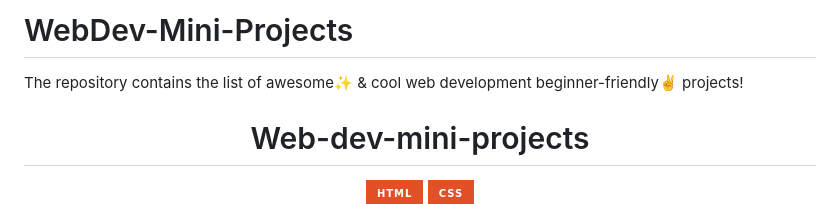
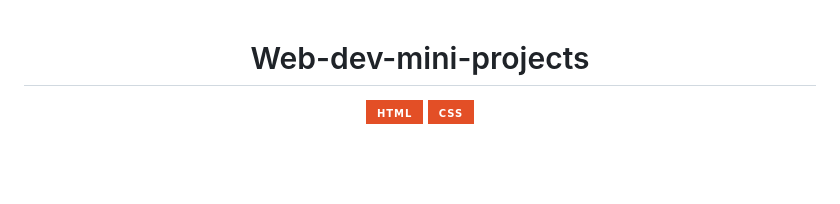
Before and after one commit to darhrmsarm03/WebDev-Mini-Projects, a Markdown page: README.md, the part around one of its changes. Drawn GitHub-style; badges without logos; blank space fills up the shorter version.

```diff
--- a/README.md
+++ b/README.md
@@ -1,6 +1,3 @@
-# WebDev-Mini-Projects
-
-The repository contains the list of awesome✨ &amp; cool web development beginner-friendly✌️ projects!
 <h1 align="center">Web-dev-mini-projects</h1>
 <div align="center">
 <a href="https://github.com/topics/html"><img alt="HTML" src="https://img.shields.io/badge/HTML%20-%23E34F26.svg?&style=for-the-badge"/></a>
```
Also changed, not shown: other parts of README.md (+0 -11 lines).
